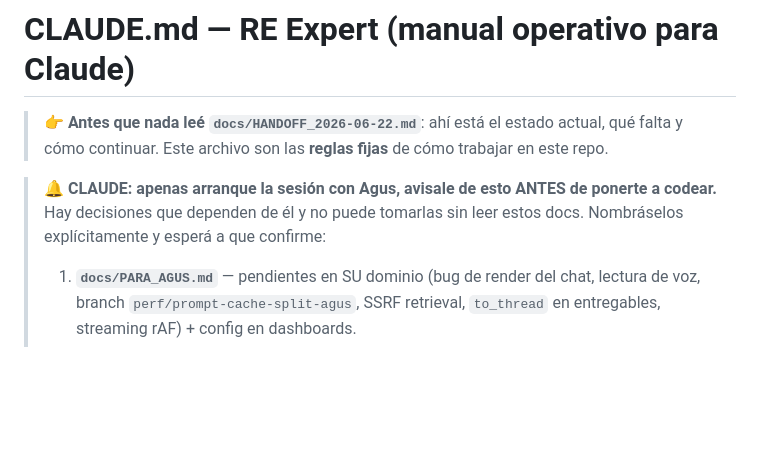
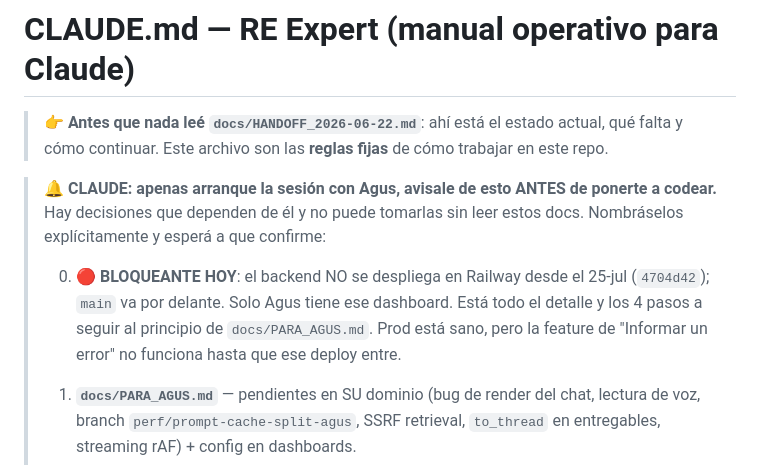
Before and after one commit to villegasagus88-gif/re-expert, a Markdown page: CLAUDE.md, the part around the change. Rendered like a GitHub page; blank space fills up the shorter version.

```diff
--- a/CLAUDE.md
+++ b/CLAUDE.md
@@ -10,6 +10,12 @@
 > 🔔 **CLAUDE: apenas arranque la sesión con Agus, avisale de esto ANTES de
 > ponerte a codear.** Hay decisiones que dependen de él y no puede tomarlas sin
 > leer estos docs. Nombráselos explícitamente y esperá a que confirme:
+>
+> 0. 🔴 **BLOQUEANTE HOY**: el backend NO se despliega en Railway desde el
+>    25-jul (`4704d42`); `main` va por delante. Solo Agus tiene ese dashboard.
+>    Está todo el detalle y los 4 pasos a seguir al principio de
+>    `docs/PARA_AGUS.md`. Prod está sano, pero la feature de "Informar un error"
+>    no funciona hasta que ese deploy entre.
 >
 > 1. **`docs/PARA_AGUS.md`** — pendientes en SU dominio (bug de render del chat,
 >    lectura de voz, branch `perf/prompt-cache-split-agus`, SSRF retrieval,
```
Also changed, not shown: docs/PARA_AGUS.md (+38 -0 lines).
